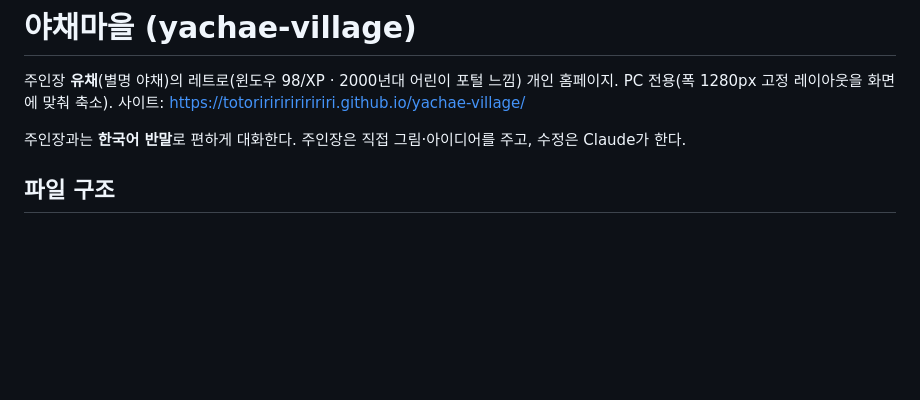
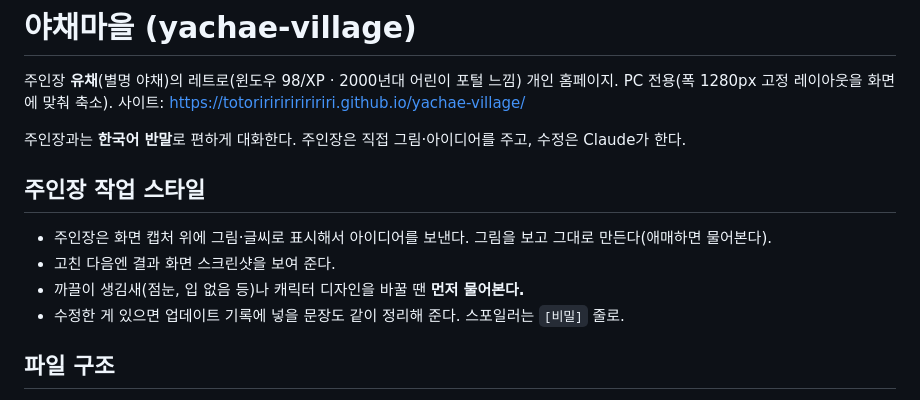
Before and after one commit to totoriririririririri/yachae-village, a Markdown page: CLAUDE.md, the part around the change. Drawn GitHub-style; blank space fills up the shorter version.

Commit message:
CLAUDE.md에 주인장 작업 스타일 추가
Co-Authored-By: Claude Opus 5.5 <noreply@anthropic.com>
Claude-Session: https://claude.ai/code/session_01MekRcqJraFkHERPtANXUmq

```diff
--- a/CLAUDE.md
+++ b/CLAUDE.md
@@ -4,6 +4,12 @@
 PC 전용(폭 1280px 고정 레이아웃을 화면에 맞춰 축소). 사이트: https://totoriririririririri.github.io/yachae-village/
 
 주인장과는 **한국어 반말**로 편하게 대화한다. 주인장은 직접 그림·아이디어를 주고, 수정은 Claude가 한다.
+
+## 주인장 작업 스타일
+- 주인장은 화면 캡처 위에 그림·글씨로 표시해서 아이디어를 보낸다. 그림을 보고 그대로 만든다(애매하면 물어본다).
+- 고친 다음엔 결과 화면 스크린샷을 보여 준다.
+- 까끌이 생김새(점눈, 입 없음 등)나 캐릭터 디자인을 바꿀 땐 **먼저 물어본다.**
+- 수정한 게 있으면 업데이트 기록에 넣을 문장도 같이 정리해 준다. 스포일러는 `[비밀]` 줄로.
 
 ## 파일 구조
 - `src/homepage.html` — **원본(여기를 고친다).** `<head>` 없이 스타일·마크업·스크립트가 한 파일에 다 들어 있다.
```
